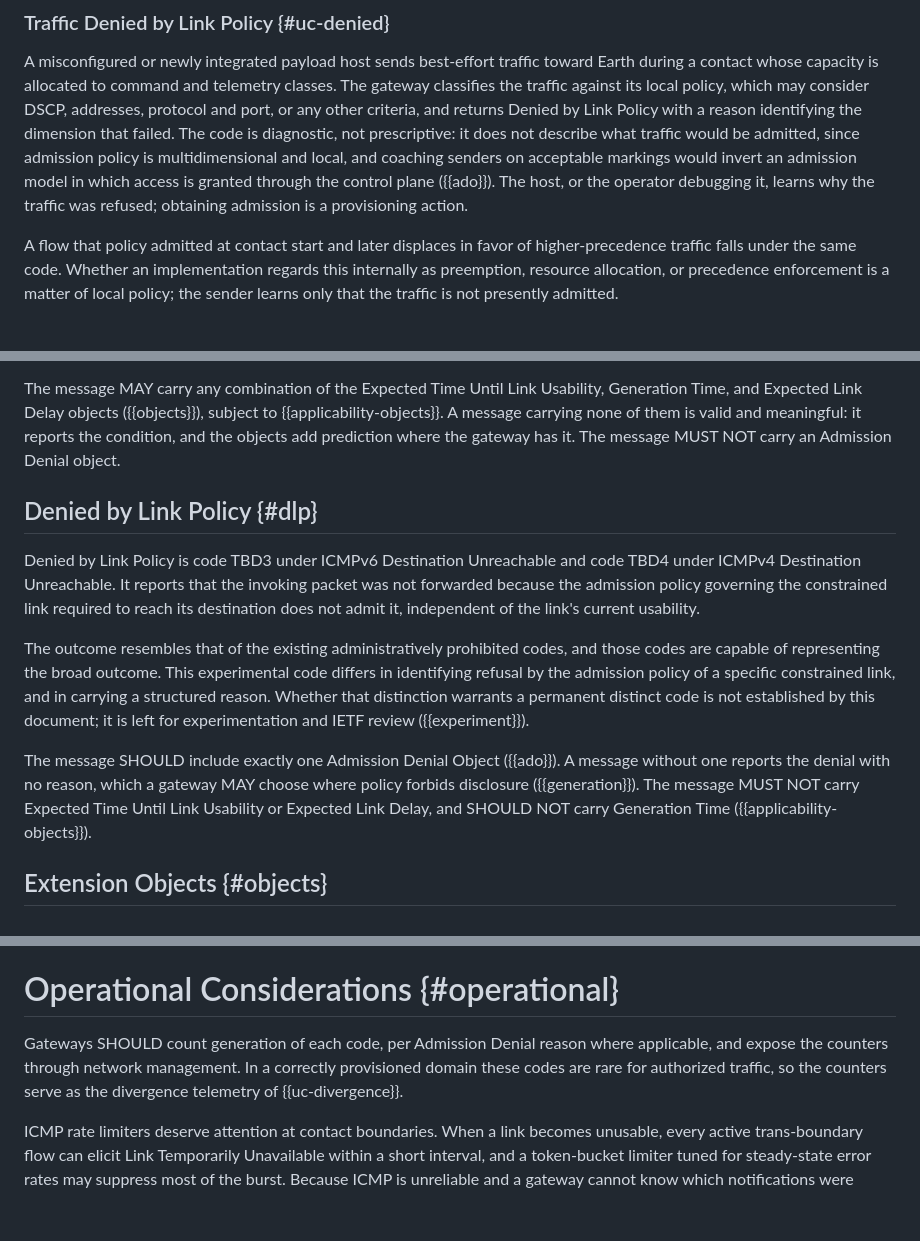
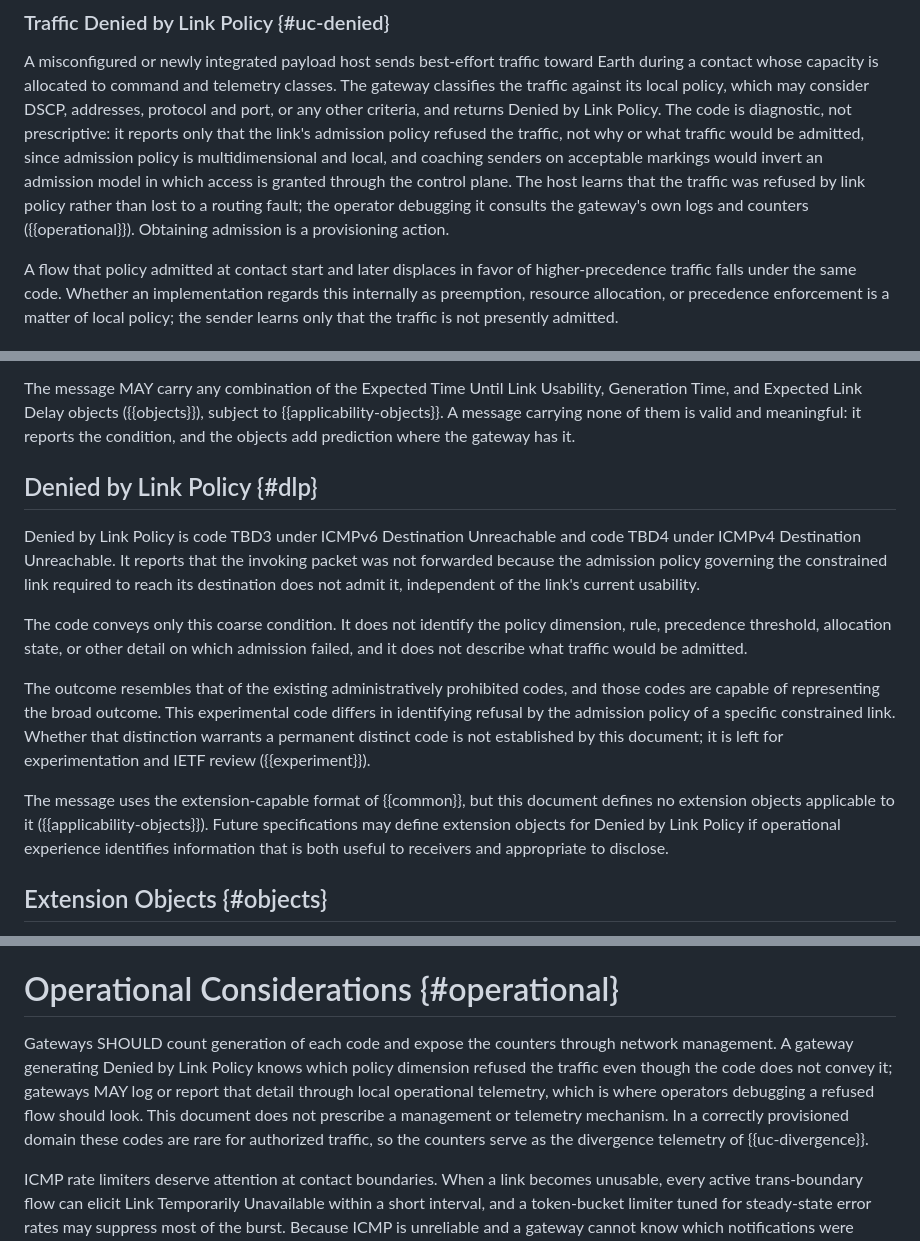
Before and after one commit to ekline/draft-icmp-boundary-signaling, a Markdown page: draft-ek-icmp-boundary-signaling.md, 3 parts joined by grey strips. GitHub-like rendering; blank space fills up the shorter version.

```diff
--- a/draft-ek-icmp-boundary-signaling.md
+++ b/draft-ek-icmp-boundary-signaling.md
@@ -360,14 +359,16 @@ A misconfigured or newly integrated payload host sends best-effort
 traffic toward Earth during a contact whose capacity is allocated to
 command and telemetry classes. The gateway classifies the traffic
 against its local policy, which may consider DSCP, addresses, protocol
-and port, or any other criteria, and returns Denied by Link Policy
-with a reason identifying the dimension that failed. The code is
-diagnostic, not prescriptive: it does not describe what traffic would
-be admitted, since admission policy is multidimensional and local, and
-coaching senders on acceptable markings would invert an admission
-model in which access is granted through the control plane ({{ado}}).
-The host, or the operator debugging it, learns why the traffic was
-refused; obtaining admission is a provisioning action.
+and port, or any other criteria, and returns Denied by Link Policy.
+The code is diagnostic, not prescriptive: it reports only that the
+link's admission policy refused the traffic, not why or what traffic
+would be admitted, since admission policy is multidimensional and
+local, and coaching senders on acceptable markings would invert an
+admission model in which access is granted through the control plane.
+The host learns that the traffic was refused by link policy rather
+than lost to a routing fault; the operator debugging it consults the
+gateway's own logs and counters ({{operational}}). Obtaining admission
+is a provisioning action.
 
 A flow that policy admitted at contact start and later displaces in
 favor of higher-precedence traffic falls under the same code. Whether
@@ -495,7 +496,6 @@ Usability, Generation Time, and Expected Link Delay objects
 ({{objects}}), subject to {{applicability-objects}}. A message
 carrying none of them is valid and meaningful: it reports the
 condition, and the objects add prediction where the gateway has it.
-The message MUST NOT carry an Admission Denial object.
 
 ## Denied by Link Policy {#dlp}
 
@@ -506,20 +506,25 @@ admission policy governing the constrained link required to reach its
 destination does not admit it, independent of the link's current
 usability.
 
+The code conveys only this coarse condition. It does not identify the
+policy dimension, rule, precedence threshold, allocation state, or
+other detail on which admission failed, and it does not describe what
+traffic would be admitted.
+
 The outcome resembles that of the existing administratively prohibited
 codes, and those codes are capable of representing the broad outcome.
 This experimental code differs in identifying refusal by the admission
-policy of a specific constrained link, and in carrying a structured
-reason. Whether that distinction warrants a permanent distinct code is
-not established by this document; it is left for experimentation and
-IETF review ({{experiment}}).
+policy of a specific constrained link. Whether that distinction
+warrants a permanent distinct code is not established by this
+document; it is left for experimentation and IETF review
+({{experiment}}).
 
-The message SHOULD include exactly one Admission Denial Object
-({{ado}}). A message without one reports the denial with no reason,
-which a gateway MAY choose where policy forbids disclosure
-({{generation}}). The message MUST NOT carry Expected Time Until Link
-Usability or Expected Link Delay, and SHOULD NOT carry Generation Time
-({{applicability-objects}}).
+The message uses the extension-capable format of {{common}}, but this
+document defines no extension objects applicable to it
+({{applicability-objects}}). Future specifications may define
+extension objects for Denied by Link Policy if operational experience
+identifies information that is both useful to receivers and
+appropriate to disclose.
 
 ## Extension Objects {#objects}
 
@@ -914,11 +875,15 @@ unaffected as senders.
 
 # Operational Considerations {#operational}
 
-Gateways SHOULD count generation of each code, per Admission Denial
-reason where applicable, and expose the counters through network
-management. In a correctly provisioned domain these codes are rare
-for authorized traffic, so the counters serve as the divergence
-telemetry of {{uc-divergence}}.
+Gateways SHOULD count generation of each code and expose the counters
+through network management. A gateway generating Denied by Link
+Policy knows which policy dimension refused the traffic even though
+the code does not convey it; gateways MAY log or report that detail
+through local operational telemetry, which is where operators
+debugging a refused flow should look. This document does not
+prescribe a management or telemetry mechanism. In a correctly
+provisioned domain these codes are rare for authorized traffic, so
+the counters serve as the divergence telemetry of {{uc-divergence}}.
 
 ICMP rate limiters deserve attention at contact boundaries. When a
 link becomes unusable, every active trans-boundary flow can elicit
```
Also changed, not shown: other parts of draft-ek-icmp-boundary-signaling.md (+31 -76 lines).
